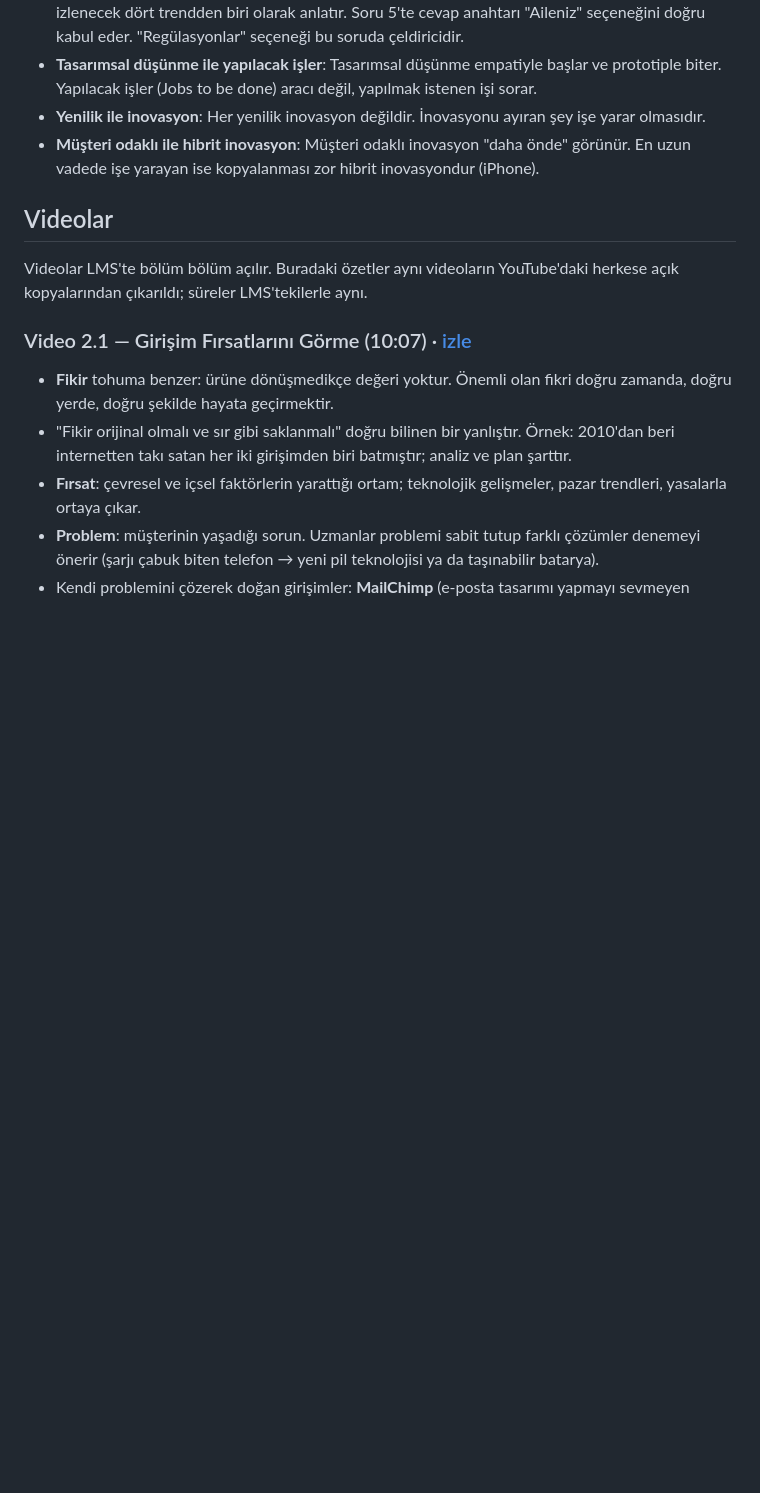
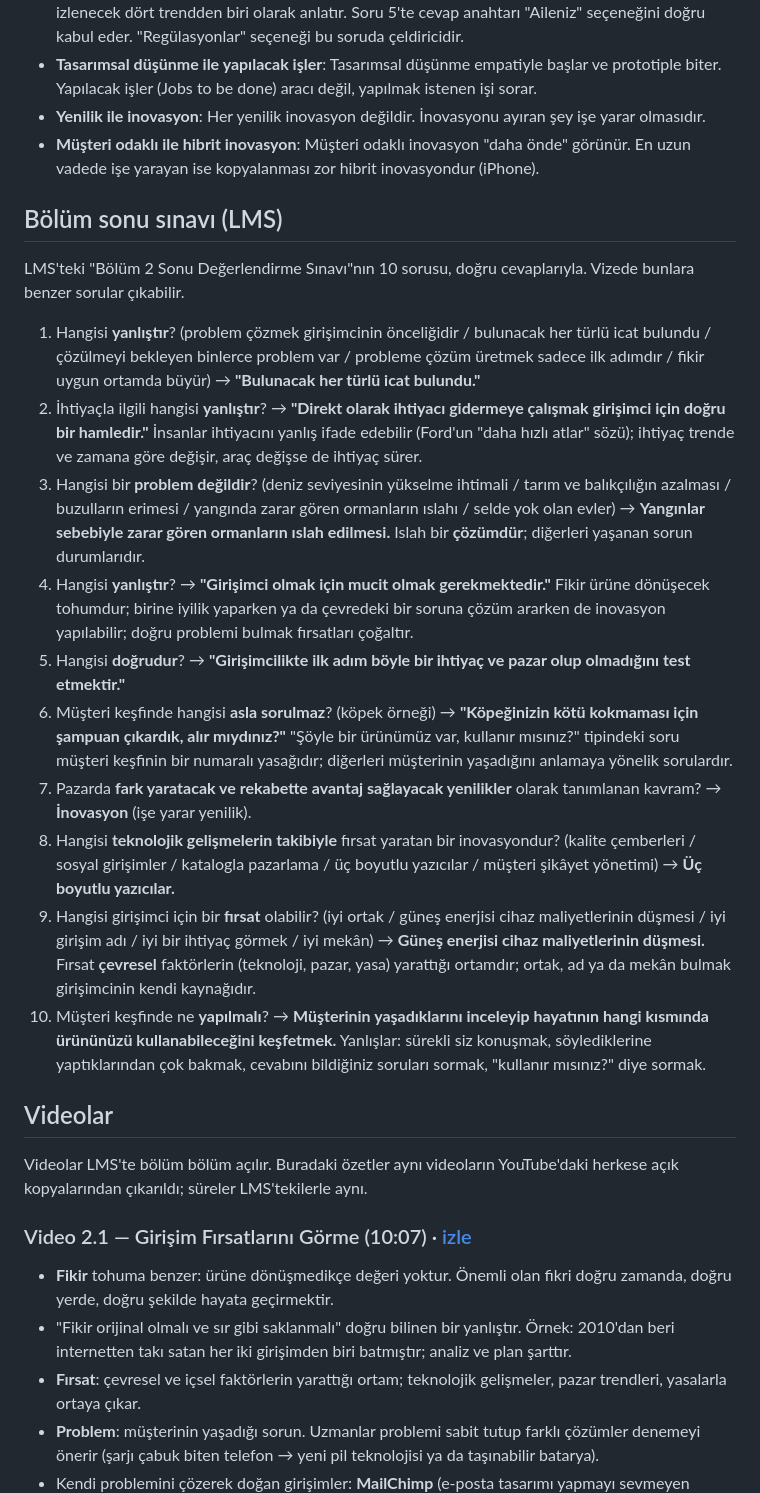
Before and after one commit to AkdenizOS/CSE-483-Entrepreneurship, a Markdown page: kosgeb/geleneksel/02-firsatlar-ve-fikir-gelistirme.md, the part around the change. Drawn GitHub-style; blank space fills up the shorter version.

Commit message:
docs(kosgeb): add the Bölüm 2 end-of-chapter quiz with answers

```diff
--- a/kosgeb/geleneksel/02-firsatlar-ve-fikir-gelistirme.md
+++ b/kosgeb/geleneksel/02-firsatlar-ve-fikir-gelistirme.md
@@ -120,6 +120,21 @@ Sorular PDF s. 58'de başlar. Cevap anahtarı PDF s. 60'tadır.
 - **Müşteri odaklı ile hibrit inovasyon**: Müşteri odaklı inovasyon "daha önde" görünür. En uzun vadede işe yarayan ise kopyalanması zor hibrit inovasyondur (iPhone).
 
 
+## Bölüm sonu sınavı (LMS)
+
+LMS'teki "Bölüm 2 Sonu Değerlendirme Sınavı"nın 10 sorusu, doğru cevaplarıyla. Vizede bunlara benzer sorular çıkabilir.
+
+1. Hangisi **yanlıştır**? (problem çözmek girişimcinin önceliğidir / bulunacak her türlü icat bulundu / çözülmeyi bekleyen binlerce problem var / probleme çözüm üretmek sadece ilk adımdır / fikir uygun ortamda büyür) → **"Bulunacak her türlü icat bulundu."**
+2. İhtiyaçla ilgili hangisi **yanlıştır**? → **"Direkt olarak ihtiyacı gidermeye çalışmak girişimci için doğru bir hamledir."** İnsanlar ihtiyacını yanlış ifade edebilir (Ford'un "daha hızlı atlar" sözü); ihtiyaç trende ve zamana göre değişir, araç değişse de ihtiyaç sürer.
+3. Hangisi bir **problem değildir**? (deniz seviyesinin yükselme ihtimali / tarım ve balıkçılığın azalması / buzulların erimesi / yangında zarar gören ormanların ıslahı / selde yok olan evler) → **Yangınlar sebebiyle zarar gören ormanların ıslah edilmesi.** Islah bir **çözümdür**; diğerleri yaşanan sorun durumlarıdır.
+4. Hangisi **yanlıştır**? → **"Girişimci olmak için mucit olmak gerekmektedir."** Fikir ürüne dönüşecek tohumdur; birine iyilik yaparken ya da çevredeki bir soruna çözüm ararken de inovasyon yapılabilir; doğru problemi bulmak fırsatları çoğaltır.
+5. Hangisi **doğrudur**? → **"Girişimcilikte ilk adım böyle bir ihtiyaç ve pazar olup olmadığını test etmektir."**
+6. Müşteri keşfinde hangisi **asla sorulmaz**? (köpek örneği) → **"Köpeğinizin kötü kokmaması için şampuan çıkardık, alır mıydınız?"** "Şöyle bir ürünümüz var, kullanır mısınız?" tipindeki soru müşteri keşfinin bir numaralı yasağıdır; diğerleri müşterinin yaşadığını anlamaya yönelik sorulardır.
+7. Pazarda **fark yaratacak ve rekabette avantaj sağlayacak yenilikler** olarak tanımlanan kavram? → **İnovasyon** (işe yarar yenilik).
+8. Hangisi **teknolojik gelişmelerin takibiyle** fırsat yaratan bir inovasyondur? (kalite çemberleri / sosyal girişimler / katalogla pazarlama / üç boyutlu yazıcılar / müşteri şikâyet yönetimi) → **Üç boyutlu yazıcılar.**
+9. Hangisi girişimci için bir **fırsat** olabilir? (iyi ortak / güneş enerjisi cihaz maliyetlerinin düşmesi / iyi girişim adı / iyi bir ihtiyaç görmek / iyi mekân) → **Güneş enerjisi cihaz maliyetlerinin düşmesi.** Fırsat **çevresel** faktörlerin (teknoloji, pazar, yasa) yarattığı ortamdır; ortak, ad ya da mekân bulmak girişimcinin kendi kaynağıdır.
+10. Müşteri keşfinde ne **yapılmalı**? → **Müşterinin yaşadıklarını inceleyip hayatının hangi kısmında ürününüzü kullanabileceğini keşfetmek.** Yanlışlar: sürekli siz konuşmak, söylediklerine yaptıklarından çok bakmak, cevabını bildiğiniz soruları sormak, "kullanır mısınız?" diye sormak.
+
 ## Videolar
 
 Videolar LMS'te bölüm bölüm açılır. Buradaki özetler aynı videoların YouTube'daki herkese açık kopyalarından çıkarıldı; süreler LMS'tekilerle aynı.
```
